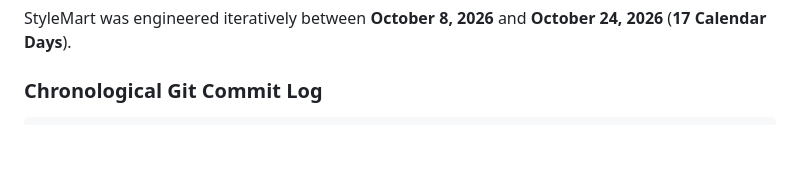
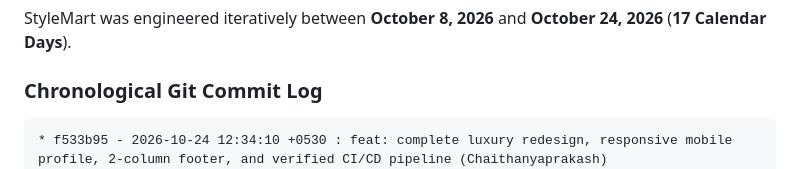
Before and after one commit to Chaithanyaprakash/StyleMart, a Markdown page: StyleMart.md, the part around the change. Drawn GitHub-style; blank space fills up the shorter version.

Commit message:
docs: update commit log in StyleMart.md

````diff
--- a/StyleMart.md
+++ b/StyleMart.md
@@ -136,6 +136,7 @@ StyleMart was engineered iteratively between **October 8, 2026** and **October 2
 ### Chronological Git Commit Log
 
 ```
+* f533b95 - 2026-10-24 12:34:10 +0530 : feat: complete luxury redesign, responsive mobile profile, 2-column footer, and verified CI/CD pipeline (Chaithanyaprakash)
 * c9611a5 - 2026-10-22 09:38:00 +0530 : forest green and charcoal themed StyleMart (Chaithanyaprakash)
 * b97d67f - 2026-10-13 09:47:53 +0530 : minor changes (Chaithanyaprakash)
 * 81ccf0f - 2026-10-12 13:08:04 +0530 : final version of Styleart (Chaithanyaprakash)
````
